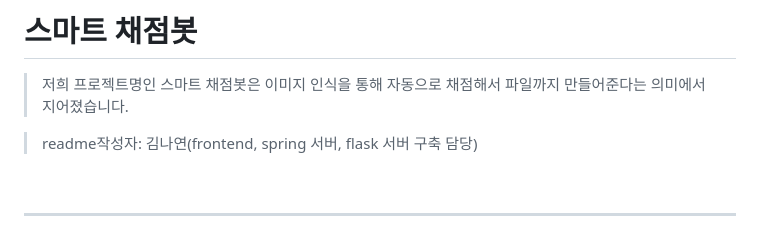
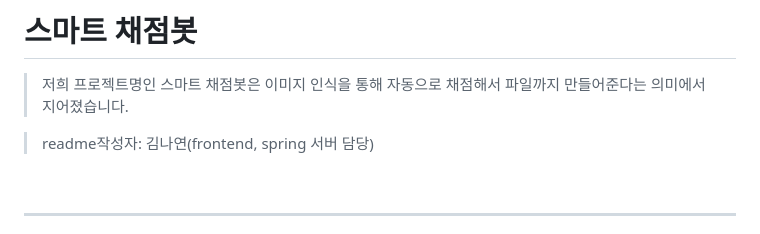
Before and after one commit to kny5579/SmartScoreBot, a Markdown page: README.md, the part around the change. GitHub-like rendering.

```diff
--- a/README.md
+++ b/README.md
@@ -3,7 +3,7 @@
 
 >저희 프로젝트명인 스마트 채점봇은 이미지 인식을 통해 자동으로 채점해서 파일까지 만들어준다는 의미에서 지어졌습니다.<br/>
 
->readme작성자: 김나연(frontend, spring 서버, flask 서버 구축 담당)
+>readme작성자: 김나연(frontend, spring 서버 담당)
 
 <br/>
 
```
